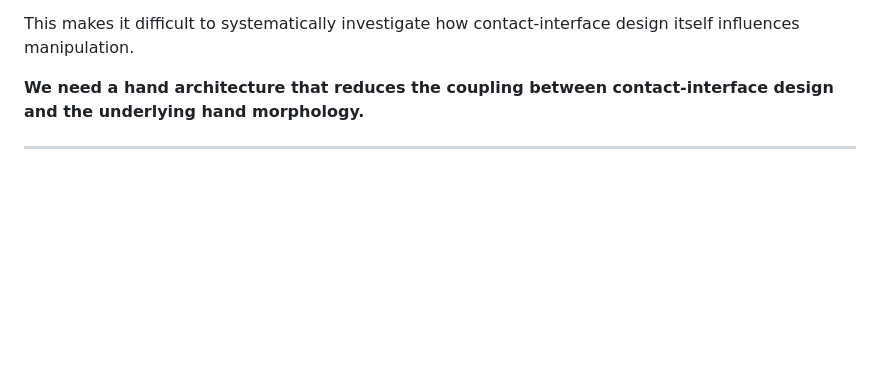
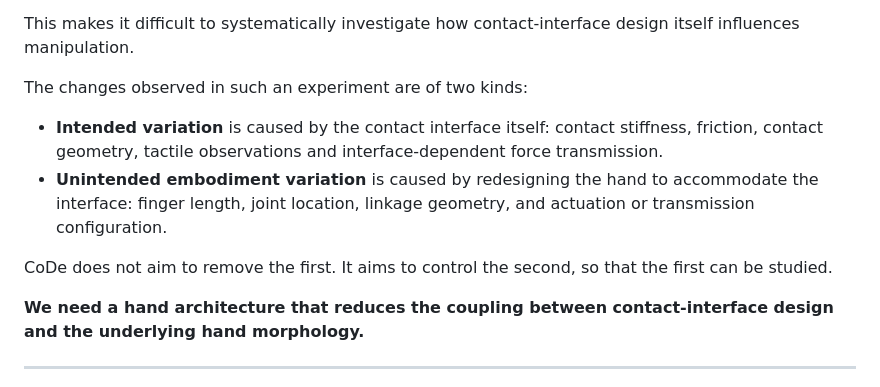
Before and after one commit to dokkev/CMD-Framework, a Markdown page: GOAL.md, the part around one of its changes. Rendered like a GitHub page; blank space fills up the shorter version.

```diff
--- a/GOAL.md
+++ b/GOAL.md
@@ -72,6 +72,13 @@ The observed change may originate from:
 - Changed actuation or transmission behavior.
 
 This makes it difficult to systematically investigate how contact-interface design itself influences manipulation.
+
+The changes observed in such an experiment are of two kinds:
+
+- **Intended variation** is caused by the contact interface itself: contact stiffness, friction, contact geometry, tactile observations and interface-dependent force transmission.
+- **Unintended embodiment variation** is caused by redesigning the hand to accommodate the interface: finger length, joint location, linkage geometry, and actuation or transmission configuration.
+
+CoDe does not aim to remove the first. It aims to control the second, so that the first can be studied.
 
 **We need a hand architecture that reduces the coupling between contact-interface design and the underlying hand morphology.**
 
```
Also changed, not shown: other parts of GOAL.md (+35 -0 lines).
